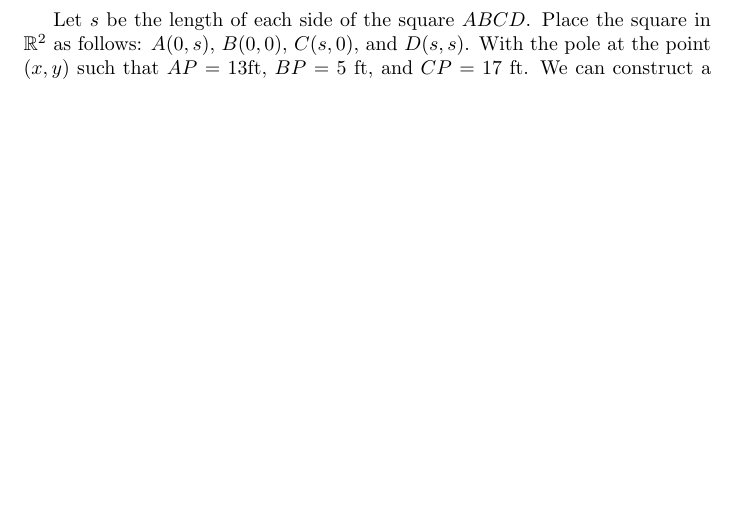
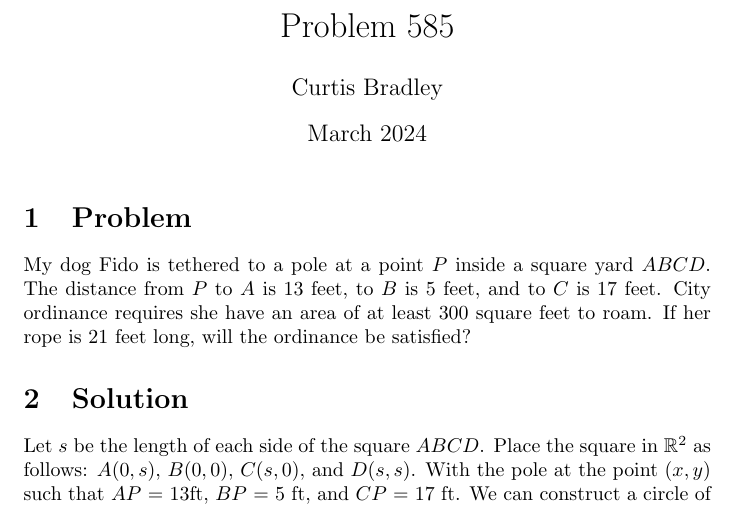
Before and after one commit to curtisjbradley/math290, a LaTeX document (2023/NYSMTJ585/main.tex): part of the page, cut at the place of the change, the shorter picture padded with empty space. Compiled offline with pdfLaTeX.

Commit message:
Added Titles

```diff
--- a/2023/NYSMTJ585/main.tex
+++ b/2023/NYSMTJ585/main.tex
@@ -6,9 +6,15 @@
 \title{Problem 585}
 \author{Curtis Bradley}
 \date{March 2024}
+\begin{document}
+\maketitle
+\section{Problem}
+My dog Fido is tethered to a pole at a point $P$ inside a square yard $ABCD$. The distance from $P$ to $A$ is 13 feet,
+to $B$ is 5 feet, and to $C$ is 17 feet. City ordinance requires she have an area of at least 300 square feet to roam. If
+her rope is 21 feet long, will the ordinance be satisfied?
 
-\begin{document}
 
+\section{Solution}
 Let $s$ be the length of each side of the square $ABCD$. Place the square in $\mathbb{R}^2$ as follows: $A(0,s)$, $B(0,0)$, $C(s,0)$, and $D(s,s)$. With the pole at the point $(x,y)$ such that $AP$ = 13ft, $BP$ = 5 ft, and $CP$ = 17 ft. We can construct a circle of radius 13 ft centered at $A$, a circle of radius 5 ft centered at $B$, and a circle of radius 17 ft centered at $C$, such that all three circles intersect at point $P$. The equations of these three circles are:
 \begin{equation}
     x^2 + (y-s)^2 = 13^2
```
Also changed, not shown: 2023/NYSMTJ583/main.tex (+4 -0 lines), 2023/NYSMTJ583/compiled.pdf, 2023/NYSMTJ585/compiled.pdf.
